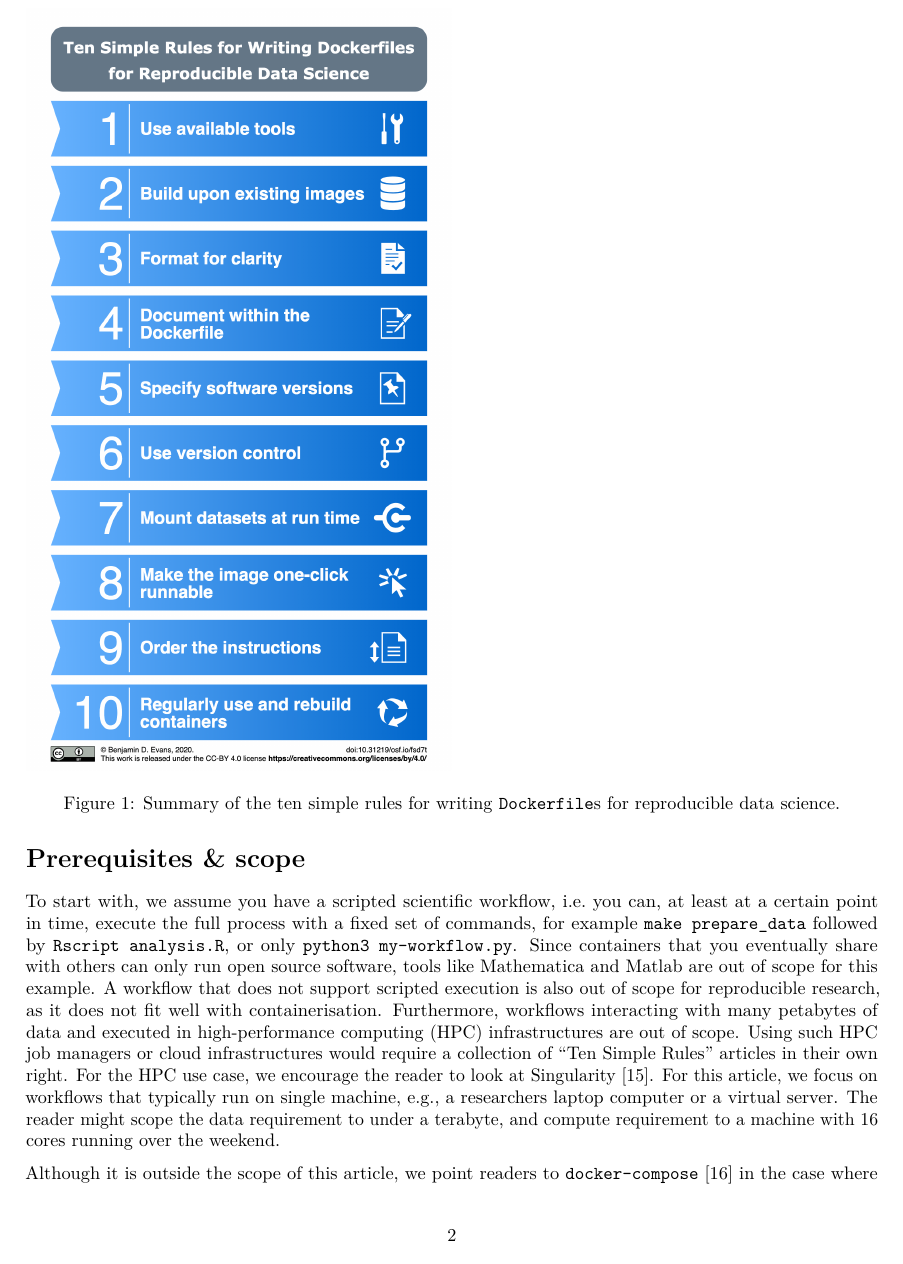
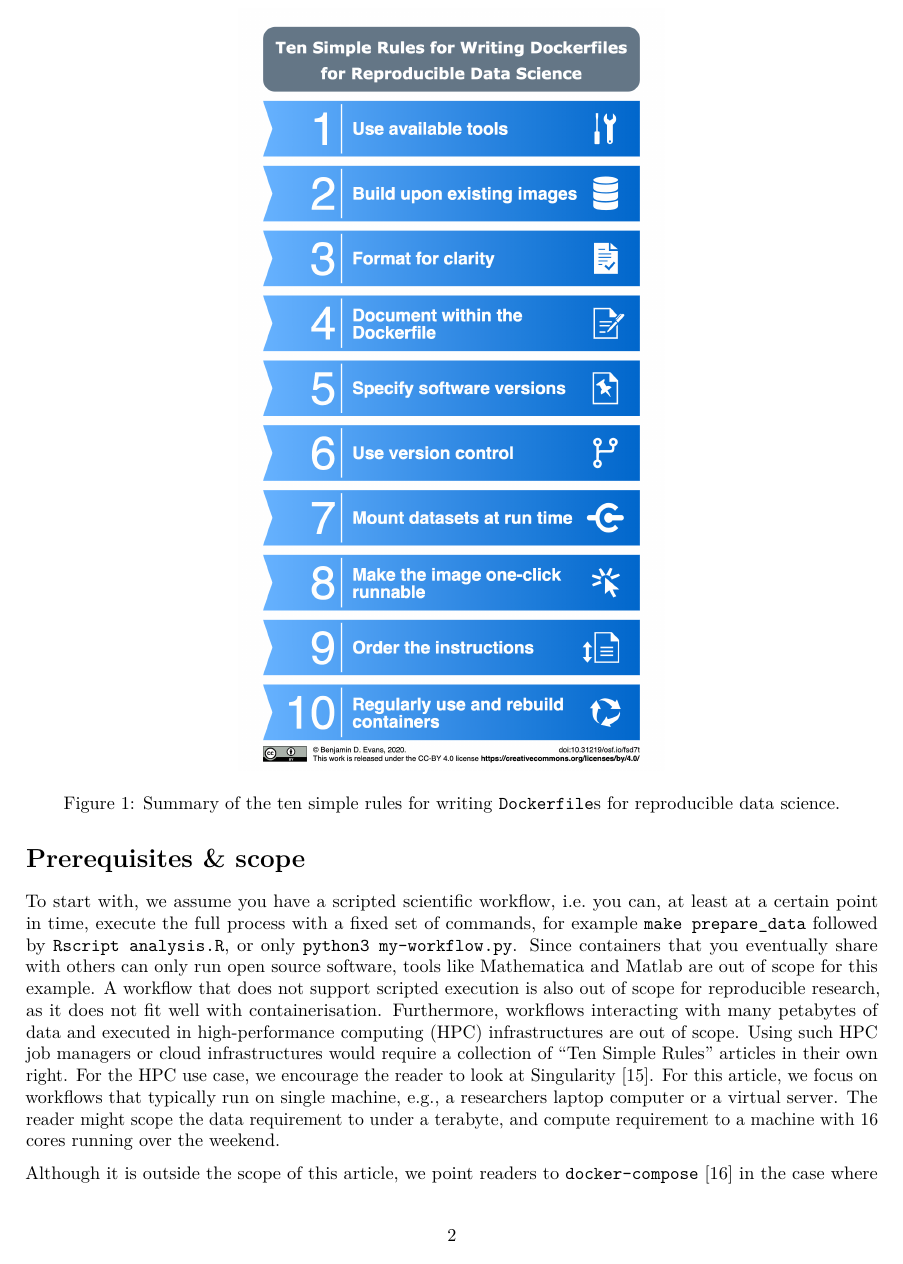
Before and after one commit to nuest/ten-simple-rules-dockerfiles, an R Markdown document (ten-simple-rules-dockerfiles.Rmd): page 2 of 23. Rendered offline with R 4.5, knitr and Pandoc, then LaTeX, with nearby package versions; drawn as R Markdown's standard PDF in place of the format the file asks for; some code elsewhere in the file could not run offline.

Commit message:
syntax cleanup

````diff
--- a/ten-simple-rules-dockerfiles.Rmd
+++ b/ten-simple-rules-dockerfiles.Rmd
@@ -94,7 +94,7 @@ Such containers have been demonstrated for capturing scientific notebooks [@rule
 While several tutorials exist on how to use containers for reproducible research ([@nust_author_2017; @chapman_reproducible_2018; @ropensci_labs_r_2015; @udemy_docker_2019; @psomopoulos_lesson_2017] and Guening et&nbsp;al. [@gruening_recommendations_2019] give very helpful recommendations for packaging reusable software in a container), there is no detailed _manual for how to write the actual instructions to create the containers for computational research_ besides generic best practices [@docker_inc_best_2020; @vass_intro_2019].
 Here we introduce these instructions for the popular `Dockerfile` format in the context of data science workflows, summarised in Figure&nbsp;\ref{fig:summary}.
 
-```{r summary, echo=FALSE, fig.cap="Summary of the ten simple rules for writing \\texttt{Dockerfile}s for reproducible data science.", out.width = '50%', fig.pos="h"}
+```{r summary, echo=FALSE, fig.cap="Summary of the ten simple rules for writing \\texttt{Dockerfile}s for reproducible data science.", out.width = "50%", fig.pos="h", fig.align="center"}
 knitr::include_graphics("summary.png")
 ```
 
````
Also changed, not shown: ten-simple-rules-dockerfiles.Rmd (2 more changed lines).
